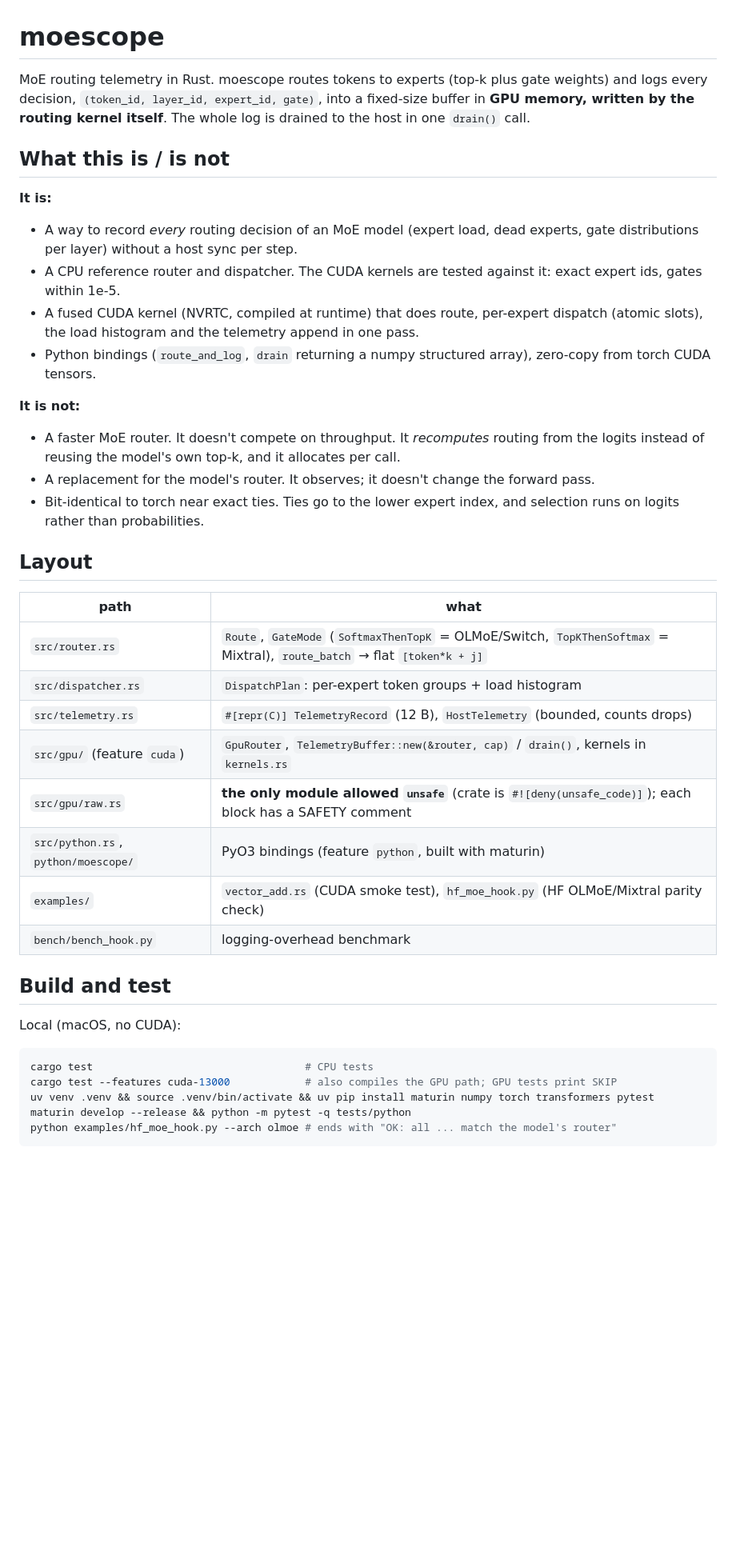
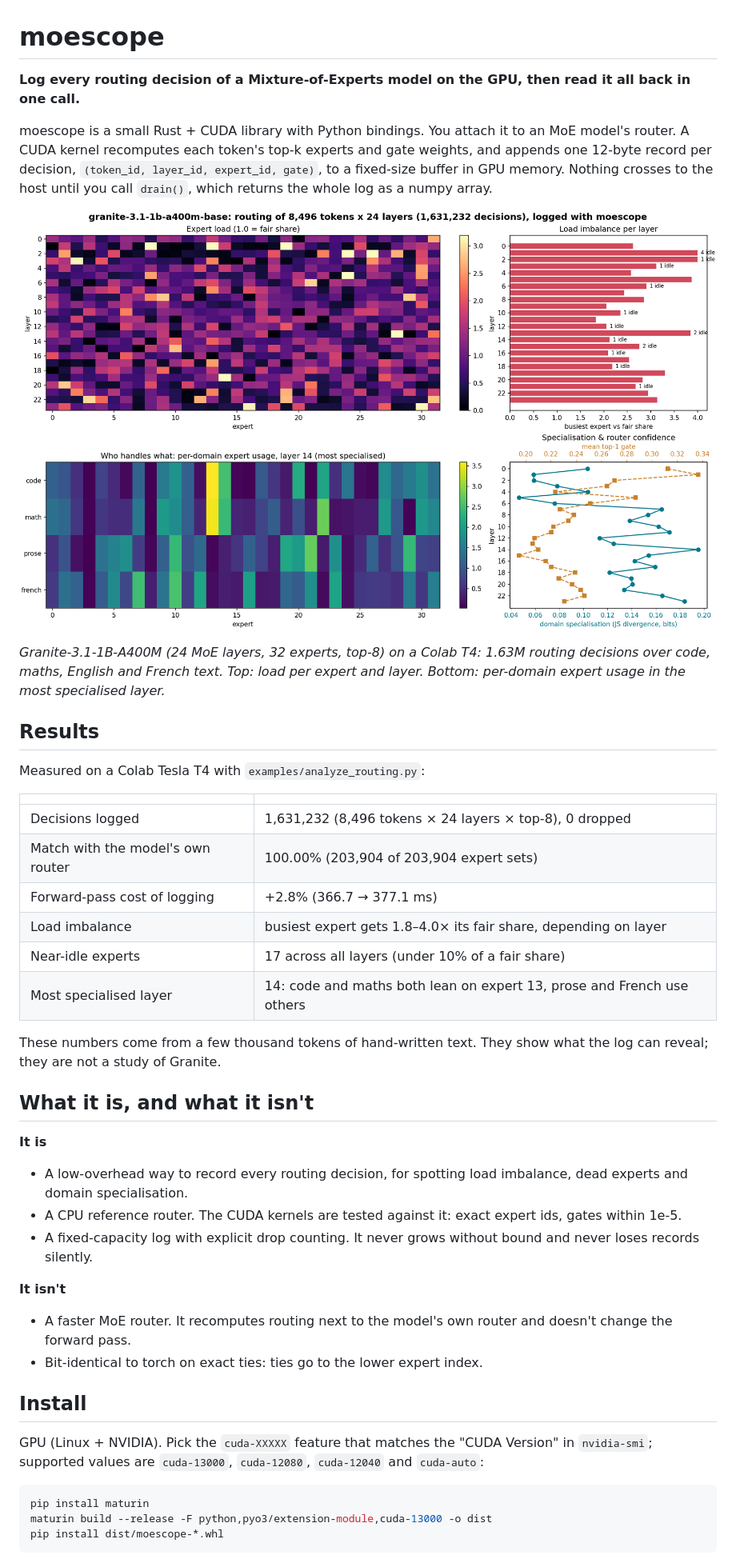
Before and after one commit to Knightkolla/moescope, a Markdown page: README.md, the part around one of its changes. Shown at 80% size. Rendered like a GitHub page; pictures changed too: docs/granite_routing_report.png (added); blank space fills up the shorter version.

````diff
--- a/README.md
+++ b/README.md
@@ -1,42 +1,46 @@
 # moescope
 
-MoE routing telemetry in Rust. moescope routes tokens to experts (top-k plus gate weights) and logs every decision, `(token_id, layer_id, expert_id, gate)`, into a fixed-size buffer in **GPU memory, written by the routing kernel itself**. The whole log is drained to the host in one `drain()` call.
+**Log every routing decision of a Mixture-of-Experts model on the GPU, then read it all back in one call.**
 
-## What this is / is not
+moescope is a small Rust + CUDA library with Python bindings. You attach it to an MoE model's router. A CUDA kernel recomputes each token's top-k experts and gate weights, and appends one 12-byte record per decision, `(token_id, layer_id, expert_id, gate)`, to a fixed-size buffer in GPU memory. Nothing crosses to the host until you call `drain()`, which returns the whole log as a numpy array.
 
-**It is:**
-- A way to record *every* routing decision of an MoE model (expert load, dead experts, gate distributions per layer) without a host sync per step.
-- A CPU reference router and dispatcher. The CUDA kernels are tested against it: exact expert ids, gates within 1e-5.
-- A fused CUDA kernel (NVRTC, compiled at runtime) that does route, per-expert dispatch (atomic slots), the load histogram and the telemetry append in one pass.
-- Python bindings (`route_and_log`, `drain` returning a numpy structured array), zero-copy from torch CUDA tensors.
+![Routing report for Granite-3.1-1B-A400M](docs/granite_routing_report.png)
 
-**It is not:**
-- A faster MoE router. It doesn't compete on throughput. It *recomputes* routing from the logits instead of reusing the model's own top-k, and it allocates per call.
-- A replacement for the model's router. It observes; it doesn't change the forward pass.
-- Bit-identical to torch near exact ties. Ties go to the lower expert index, and selection runs on logits rather than probabilities.
+*Granite-3.1-1B-A400M (24 MoE layers, 32 experts, top-8) on a Colab T4: 1.63M routing decisions over code, maths, English and French text. Top: load per expert and layer. Bottom: per-domain expert usage in the most specialised layer.*
 
-## Layout
+## Results
 
-| path | what |
+Measured on a Colab Tesla T4 with `examples/analyze_routing.py`:
+
+| | |
 |---|---|
-| `src/router.rs` | `Route`, `GateMode` (`SoftmaxThenTopK` = OLMoE/Switch, `TopKThenSoftmax` = Mixtral), `route_batch` → flat `[token*k + j]` |
-| `src/dispatcher.rs` | `DispatchPlan`: per-expert token groups + load histogram |
-| `src/telemetry.rs` | `#[repr(C)] TelemetryRecord` (12 B), `HostTelemetry` (bounded, counts drops) |
-| `src/gpu/` (feature `cuda`) | `GpuRouter`, `TelemetryBuffer::new(&router, cap)` / `drain()`, kernels in `kernels.rs` |
-| `src/gpu/raw.rs` | **the only module allowed `unsafe`** (crate is `#![deny(unsafe_code)]`); each block has a SAFETY comment |
-| `src/python.rs`, `python/moescope/` | PyO3 bindings (feature `python`, built with maturin) |
-| `examples/` | `vector_add.rs` (CUDA smoke test), `hf_moe_hook.py` (HF OLMoE/Mixtral parity check) |
-| `bench/bench_hook.py` | logging-overhead benchmark |
+| Decisions logged | 1,631,232 (8,496 tokens × 24 layers × top-8), 0 dropped |
+| Match with the model's own router | 100.00% (203,904 of 203,904 expert sets) |
+| Forward-pass cost of logging | +2.8% (366.7 → 377.1 ms) |
+| Load imbalance | busiest expert gets 1.8–4.0× its fair share, depending on layer |
+| Near-idle experts | 17 across all layers (under 10% of a fair share) |
+| Most specialised layer | 14: code and maths both lean on expert 13, prose and French use others |
 
-## Build and test
+These numbers come from a few thousand tokens of hand-written text. They show what the log can reveal; they are not a study of Granite.
 
-Local (macOS, no CUDA):
+## What it is, and what it isn't
+
+**It is**
+- A low-overhead way to record every routing decision, for spotting load imbalance, dead experts and domain specialisation.
+- A CPU reference router. The CUDA kernels are tested against it: exact expert ids, gates within 1e-5.
+- A fixed-capacity log with explicit drop counting. It never grows without bound and never loses records silently.
+
+**It isn't**
+- A faster MoE router. It recomputes routing next to the model's own router and doesn't change the forward pass.
+- Bit-identical to torch on exact ties: ties go to the lower expert index.
+
+## Install
+
+GPU (Linux + NVIDIA). Pick the `cuda-XXXXX` feature that matches the "CUDA Version" in `nvidia-smi`; supported values are `cuda-13000`, `cuda-12080`, `cuda-12040` and `cuda-auto`:
 
 ```sh
-cargo test                                  # CPU tests
-cargo test --features cuda-13000            # also compiles the GPU path; GPU tests print SKIP
-uv venv .venv && source .venv/bin/activate && uv pip install maturin numpy torch transformers pytest
-maturin develop --release && python -m pytest -q tests/python
-python examples/hf_moe_hook.py --arch olmoe # ends with "OK: all ... match the model's router"
+pip install maturin
+maturin build --release -F python,pyo3/extension-module,cuda-13000 -o dist
+pip install dist/moescope-*.whl
 ```
 
````
Also changed, not shown: other parts of README.md (+67 -53 lines), 1 other file.
